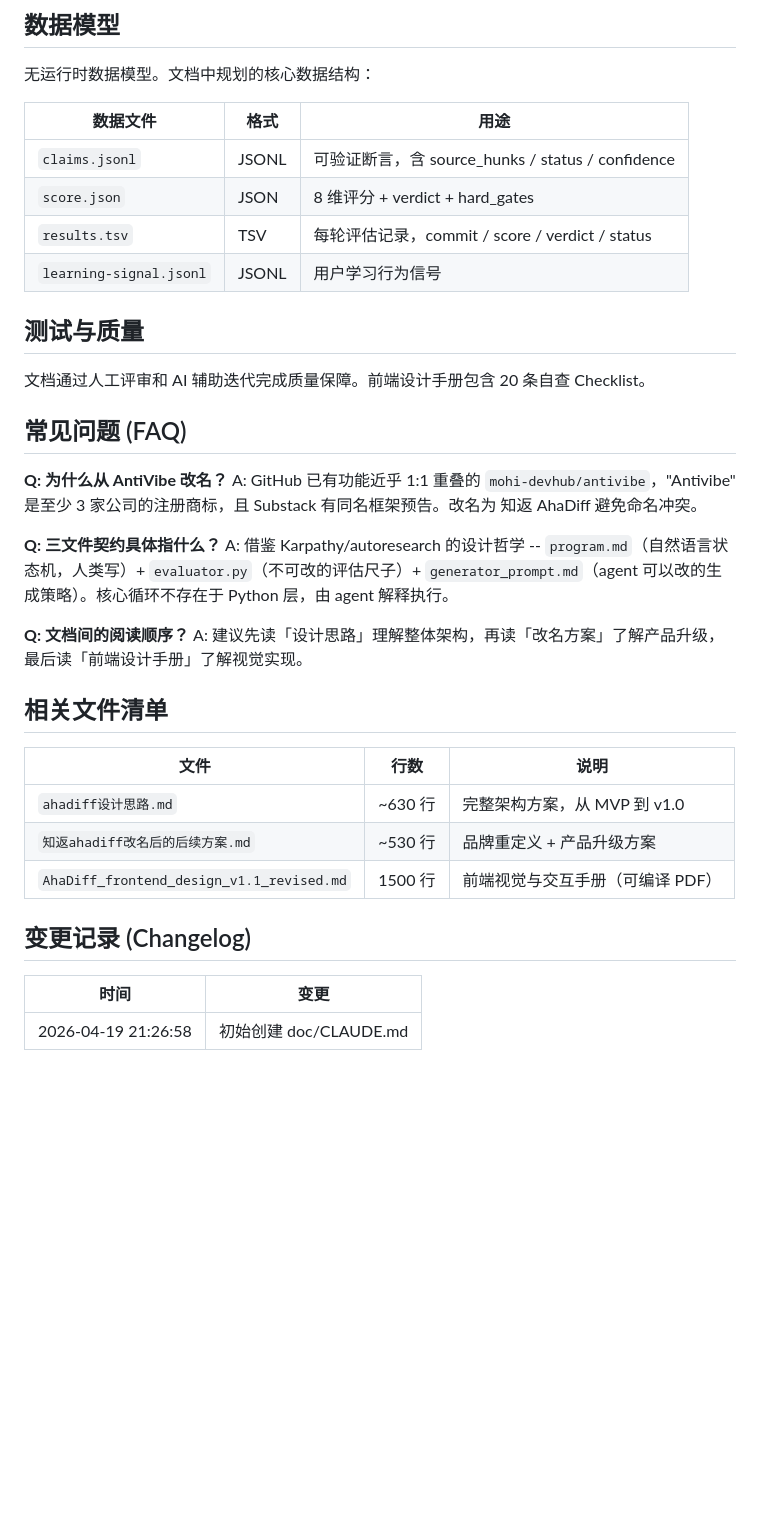
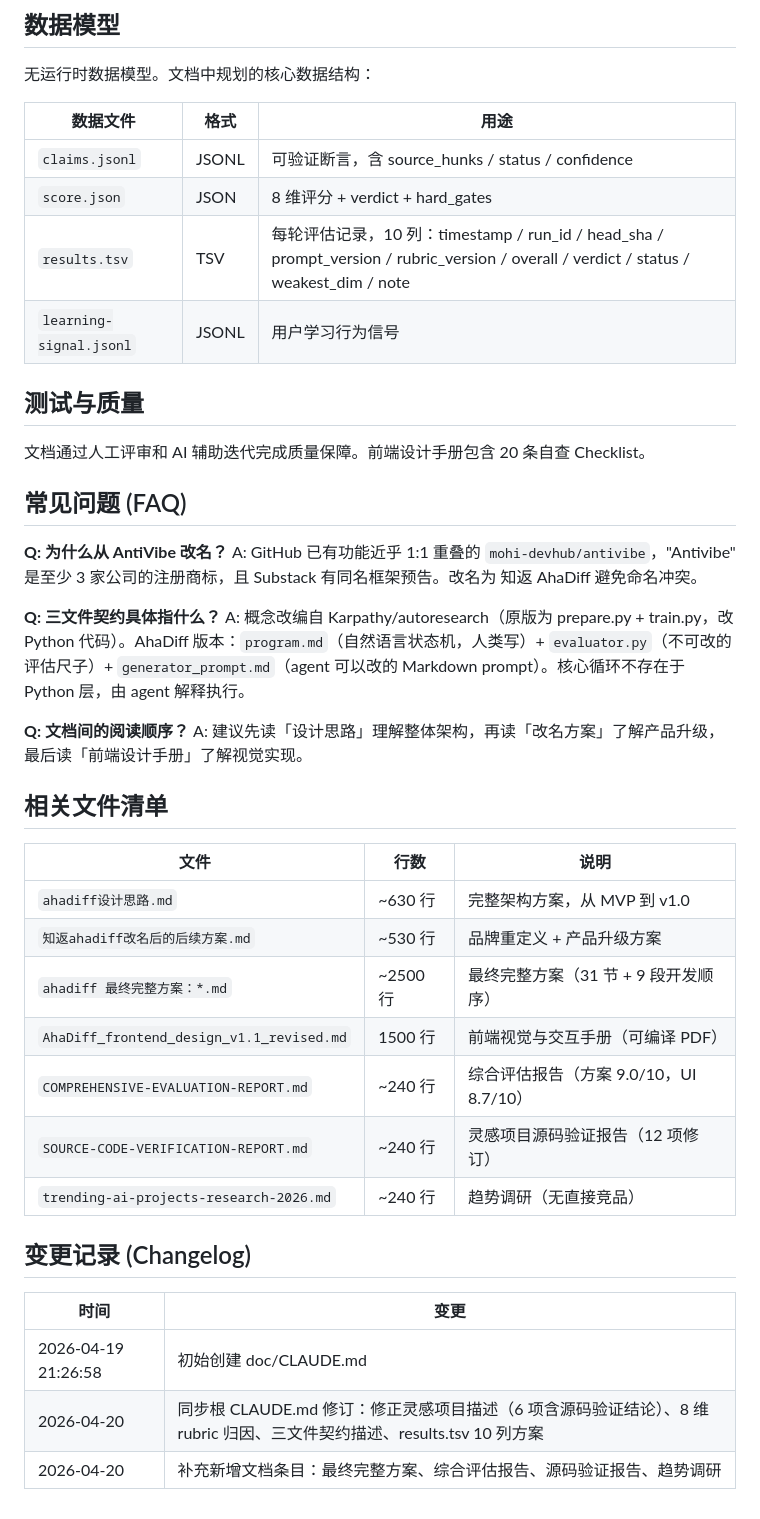
Before and after one commit to AGI-is-going-to-arrive/ahadiff, a Markdown page: doc/CLAUDE.md, the part around one of its changes. GitHub-like rendering; blank space fills up the shorter version.

```diff
--- a/doc/CLAUDE.md
+++ b/doc/CLAUDE.md
@@ -79,7 +81,7 @@
 |----------|------|------|
 | `claims.jsonl` | JSONL | 可验证断言，含 source_hunks / status / confidence |
 | `score.json` | JSON | 8 维评分 + verdict + hard_gates |
-| `results.tsv` | TSV | 每轮评估记录，commit / score / verdict / status |
+| `results.tsv` | TSV | 每轮评估记录，10 列：timestamp / run_id / head_sha / prompt_version / rubric_version / overall / verdict / status / weakest_dim / note |
 | `learning-signal.jsonl` | JSONL | 用户学习行为信号 |
 
 ## 测试与质量
@@ -92,7 +94,7 @@
 A: GitHub 已有功能近乎 1:1 重叠的 `mohi-devhub/antivibe`，"Antivibe" 是至少 3 家公司的注册商标，且 Substack 有同名框架预告。改名为 知返 AhaDiff 避免命名冲突。
 
 **Q: 三文件契约具体指什么？**
-A: 借鉴 Karpathy/autoresearch 的设计哲学 -- `program.md`（自然语言状态机，人类写）+ `evaluator.py`（不可改的评估尺子）+ `generator_prompt.md`（agent 可以改的生成策略）。核心循环不存在于 Python 层，由 agent 解释执行。
+A: 概念改编自 Karpathy/autoresearch（原版为 prepare.py + train.py，改 Python 代码）。AhaDiff 版本：`program.md`（自然语言状态机，人类写）+ `evaluator.py`（不可改的评估尺子）+ `generator_prompt.md`（agent 可以改的 Markdown prompt）。核心循环不存在于 Python 层，由 agent 解释执行。
 
 **Q: 文档间的阅读顺序？**
 A: 建议先读「设计思路」理解整体架构，再读「改名方案」了解产品升级，最后读「前端设计手册」了解视觉实现。
@@ -103,10 +105,16 @@ A: 建议先读「设计思路」理解整体架构，再读「改名方案」
 |------|------|------|
 | `ahadiff设计思路.md` | ~630 行 | 完整架构方案，从 MVP 到 v1.0 |
 | `知返ahadiff改名后的后续方案.md` | ~530 行 | 品牌重定义 + 产品升级方案 |
+| `ahadiff 最终完整方案：*.md` | ~2500 行 | 最终完整方案（31 节 + 9 段开发顺序） |
 | `AhaDiff_frontend_design_v1.1_revised.md` | 1500 行 | 前端视觉与交互手册（可编译 PDF） |
+| `COMPREHENSIVE-EVALUATION-REPORT.md` | ~240 行 | 综合评估报告（方案 9.0/10，UI 8.7/10） |
+| `SOURCE-CODE-VERIFICATION-REPORT.md` | ~240 行 | 灵感项目源码验证报告（12 项修订） |
+| `trending-ai-projects-research-2026.md` | ~240 行 | 趋势调研（无直接竞品） |
 
 ## 变更记录 (Changelog)
 
 | 时间 | 变更 |
 |------|------|
 | 2026-04-19 21:26:58 | 初始创建 doc/CLAUDE.md |
+| 2026-04-20 | 同步根 CLAUDE.md 修订：修正灵感项目描述（6 项含源码验证结论）、8 维 rubric 归因、三文件契约描述、results.tsv 10 列方案 |
+| 2026-04-20 | 补充新增文档条目：最终完整方案、综合评估报告、源码验证报告、趋势调研 |
```
Also changed, not shown: other parts of doc/CLAUDE.md (+8 -6 lines), CLAUDE.md (+2 -1 lines), ui/CLAUDE.md (+21 -2 lines).
